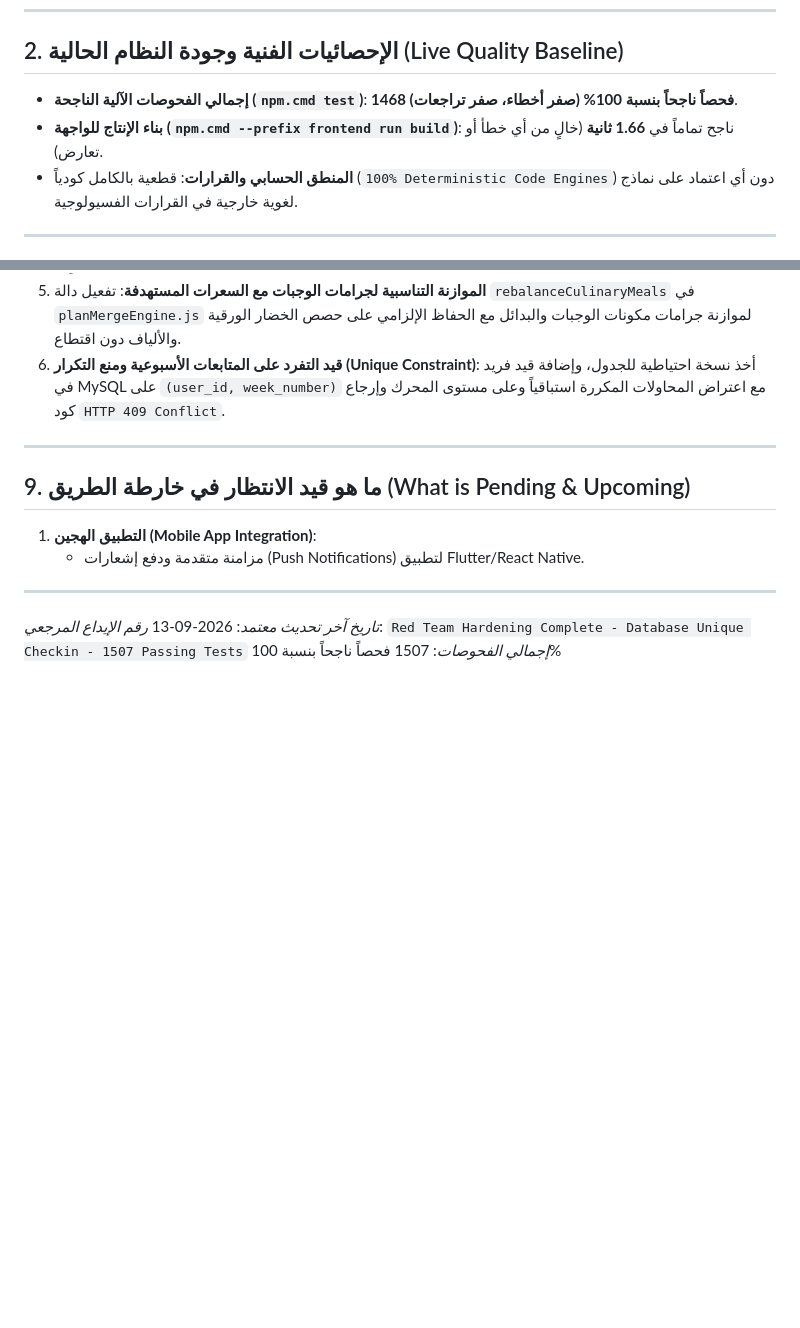
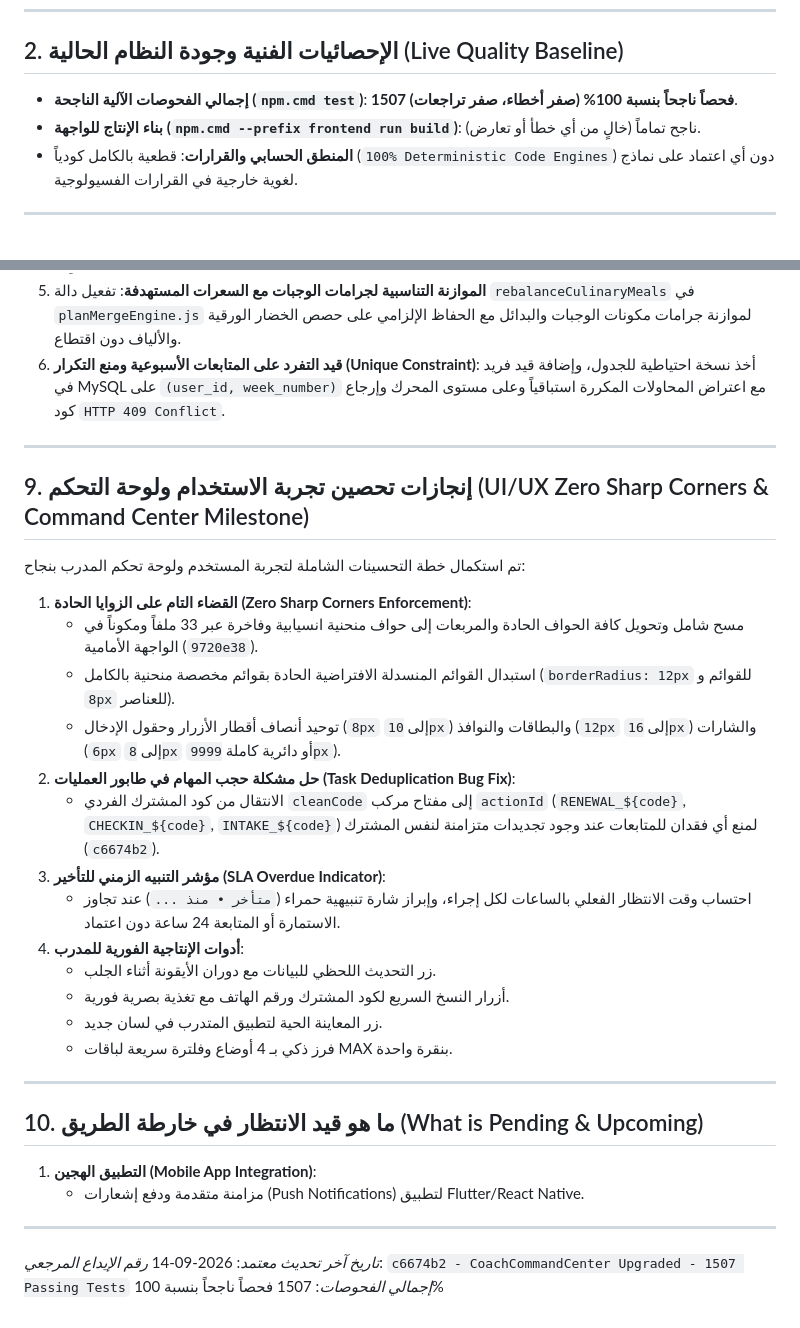
Before and after one commit to 8489mx/z-coaching-platform, a Markdown page: SYSTEM_CAPABILITIES.md, 2 parts joined by grey strips. Drawn GitHub-style; blank space fills up the shorter version.

Commit message:
docs: update SYSTEM_CAPABILITIES.md with UI/UX zero sharp corners, coach command center milestone, and 1507 passing tests baseline

```diff
--- a/SYSTEM_CAPABILITIES.md
+++ b/SYSTEM_CAPABILITIES.md
@@ -35,8 +35,8 @@
 
 ## 2. الإحصائيات الفنية وجودة النظام الحالية (Live Quality Baseline)
 
-- **إجمالي الفحوصات الآلية الناجحة (`npm.cmd test`)**: **1468 فحصاً ناجحاً بنسبة 100% (صفر أخطاء، صفر تراجعات)**.
-- **بناء الإنتاج للواجهة (`npm.cmd --prefix frontend run build`)**: ناجح تماماً في **1.66 ثانية** (خالٍ من أي خطأ أو تعارض).
+- **إجمالي الفحوصات الآلية الناجحة (`npm.cmd test`)**: **1507 فحصاً ناجحاً بنسبة 100% (صفر أخطاء، صفر تراجعات)**.
+- **بناء الإنتاج للواجهة (`npm.cmd --prefix frontend run build`)**: ناجح تماماً (خالٍ من أي خطأ أو تعارض).
 - **المنطق الحسابي والقرارات**: قطعية بالكامل كودياً (`100% Deterministic Code Engines`) دون أي اعتماد على نماذج لغوية خارجية في القرارات الفسيولوجية.
 
 ---
@@ -223,13 +223,32 @@
 
 ---
 
-## 9. ما هو قيد الانتظار في خارطة الطريق (What is Pending & Upcoming)
+## 9. إنجازات تحصين تجربة الاستخدام ولوحة التحكم (UI/UX Zero Sharp Corners & Command Center Milestone)
+
+تم استكمال خطة التحسينات الشاملة لتجربة المستخدم ولوحة تحكم المدرب بنجاح:
+1. **القضاء التام على الزوايا الحادة (Zero Sharp Corners Enforcement)**:
+   - مسح شامل وتحويل كافة الحواف الحادة والمربعات إلى حواف منحنية انسيابية وفاخرة عبر 33 ملفاً ومكوناً في الواجهة الأمامية (`9720e38`).
+   - استبدال القوائم المنسدلة الافتراضية الحادة بقوائم مخصصة منحنية بالكامل (`borderRadius: 12px` للقوائم و `8px` للعناصر).
+   - توحيد أنصاف أقطار الأزرار وحقول الإدخال (`8px` إلى `10px`) والبطاقات والنوافذ (`12px` إلى `16px`) والشارات (`6px` إلى `8px` أو دائرية كاملة `9999px`).
+2. **حل مشكلة حجب المهام في طابور العمليات (Task Deduplication Bug Fix)**:
+   - الانتقال من كود المشترك الفردي `cleanCode` إلى مفتاح مركب `actionId` (`RENEWAL_${code}`, `CHECKIN_${code}`, `INTAKE_${code}`) لمنع أي فقدان للمتابعات عند وجود تجديدات متزامنة لنفس المشترك (`c6674b2`).
+3. **مؤشر التنبيه الزمني للتأخير (SLA Overdue Indicator)**:
+   - احتساب وقت الانتظار الفعلي بالساعات لكل إجراء، وإبراز شارة تنبيهية حمراء (`متأخر • منذ ...`) عند تجاوز الاستمارة أو المتابعة 24 ساعة دون اعتماد.
+4. **أدوات الإنتاجية الفورية للمدرب**:
+   - زر التحديث اللحظي للبيانات مع دوران الأيقونة أثناء الجلب.
+   - أزرار النسخ السريع لكود المشترك ورقم الهاتف مع تغذية بصرية فورية.
+   - زر المعاينة الحية لتطبيق المتدرب في لسان جديد.
+   - فرز ذكي بـ 4 أوضاع وفلترة سريعة لباقات MAX بنقرة واحدة.
+
+---
+
+## 10. ما هو قيد الانتظار في خارطة الطريق (What is Pending & Upcoming)
 
 1. **التطبيق الهجين (Mobile App Integration)**:
    - مزامنة متقدمة ودفع إشعارات (Push Notifications) لتطبيق Flutter/React Native.
 
 ---
 
-*تاريخ آخر تحديث معتمد*: 2026-09-13
-*رقم الإيداع المرجعي*: `Red Team Hardening Complete - Database Unique Checkin - 1507 Passing Tests`
+*تاريخ آخر تحديث معتمد*: 2026-09-14
+*رقم الإيداع المرجعي*: `c6674b2 - CoachCommandCenter Upgraded - 1507 Passing Tests`
 *إجمالي الفحوصات*: 1507 فحصاً ناجحاً بنسبة 100%
```
